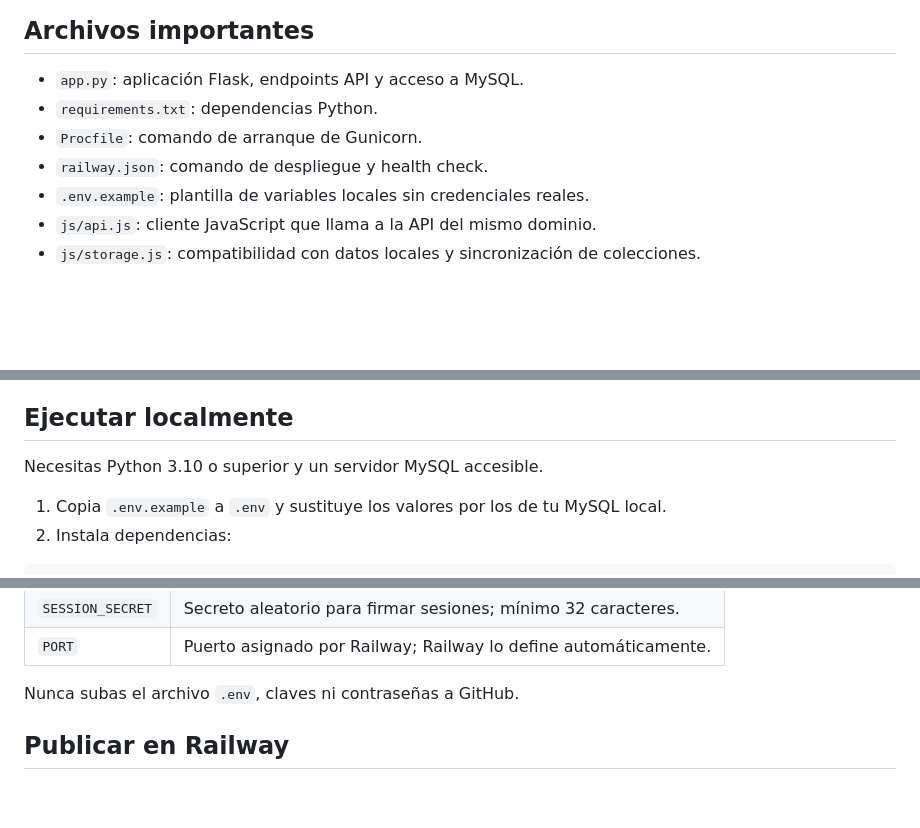
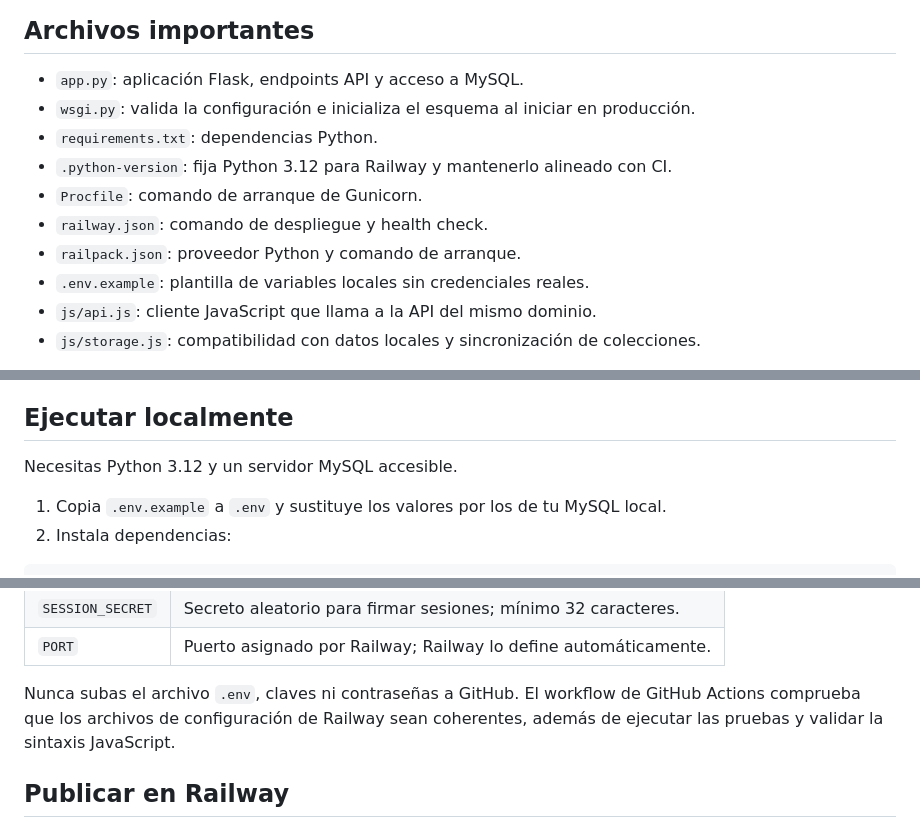
Before and after one commit to eduardojosecontrerasdiaz-spec/FitZone, a Markdown page: README.md, 3 parts joined by grey strips. GitHub-like rendering; blank space fills up the shorter version.

Commit message:
Document Python 3.12 runtime and Railway config checks

```diff
--- a/README.md
+++ b/README.md
@@ -13,9 +13,12 @@ FitZone es una web responsive para presentar los servicios de un gimnasio y admi
 ## Archivos importantes
 
 - `app.py`: aplicación Flask, endpoints API y acceso a MySQL.
+- `wsgi.py`: valida la configuración e inicializa el esquema al iniciar en producción.
 - `requirements.txt`: dependencias Python.
+- `.python-version`: fija Python 3.12 para Railway y mantenerlo alineado con CI.
 - `Procfile`: comando de arranque de Gunicorn.
 - `railway.json`: comando de despliegue y health check.
+- `railpack.json`: proveedor Python y comando de arranque.
 - `.env.example`: plantilla de variables locales sin credenciales reales.
 - `js/api.js`: cliente JavaScript que llama a la API del mismo dominio.
 - `js/storage.js`: compatibilidad con datos locales y sincronización de colecciones.
@@ -34,7 +37,7 @@ No hay pasarela de pago integrada. Las valoraciones, el tema visual y algunos da
 
 ## Ejecutar localmente
 
-Necesitas Python 3.10 o superior y un servidor MySQL accesible.
+Necesitas Python 3.12 y un servidor MySQL accesible.
 
 1. Copia `.env.example` a `.env` y sustituye los valores por los de tu MySQL local.
 2. Instala dependencias:
@@ -72,7 +75,7 @@ Abre `http://localhost:5000`. La aplicación verifica las variables y crea las t
 | `SESSION_SECRET` | Secreto aleatorio para firmar sesiones; mínimo 32 caracteres. |
 | `PORT` | Puerto asignado por Railway; Railway lo define automáticamente. |
 
-Nunca subas el archivo `.env`, claves ni contraseñas a GitHub.
+Nunca subas el archivo `.env`, claves ni contraseñas a GitHub. El workflow de GitHub Actions comprueba que los archivos de configuración de Railway sean coherentes, además de ejecutar las pruebas y validar la sintaxis JavaScript.
 
 ## Publicar en Railway
 
```
